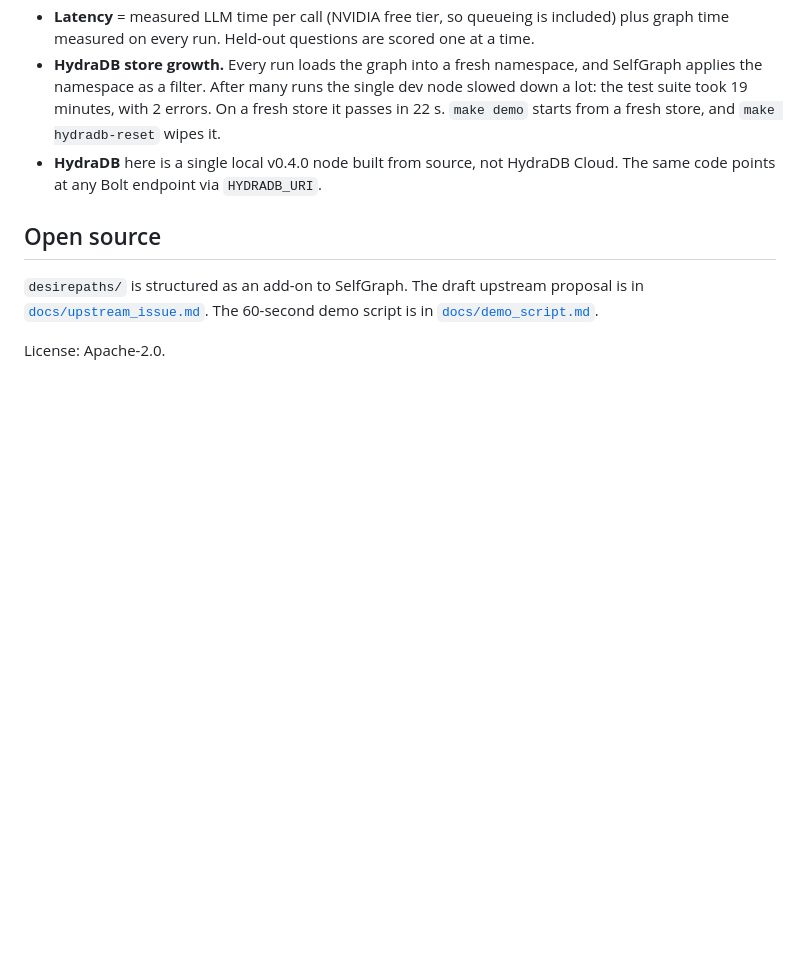
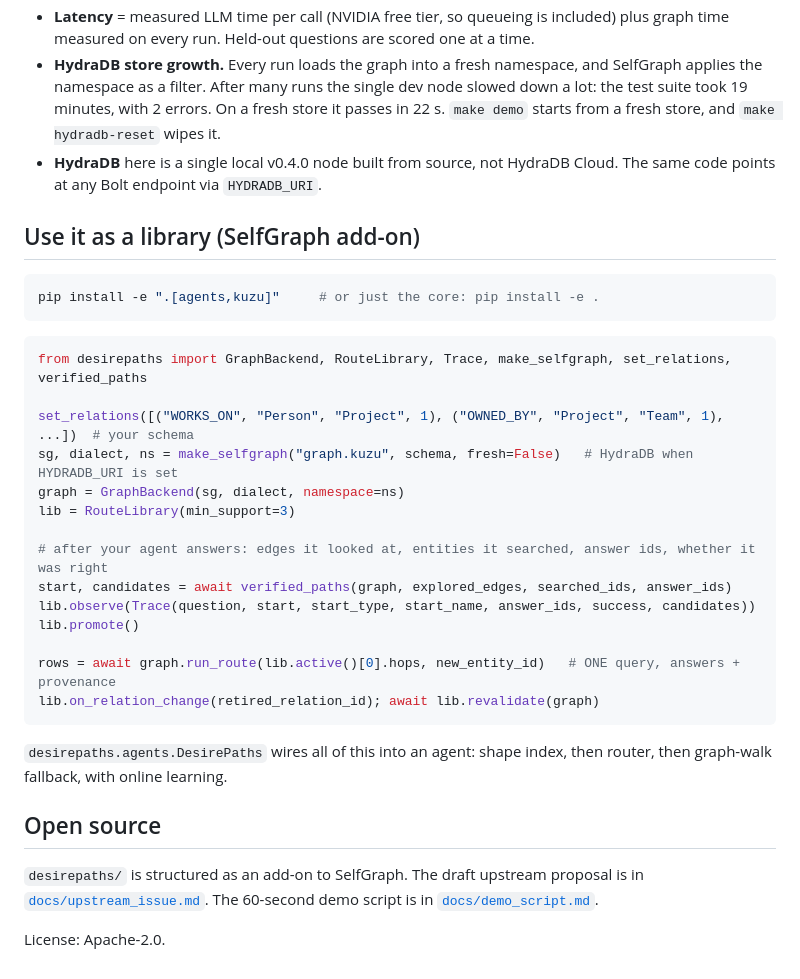
Before and after one commit to Jmohak2004/desire-paths, a Markdown page: README.md, the part around one of its changes. GitHub-like rendering; blank space fills up the shorter version.

````diff
--- a/README.md
+++ b/README.md
@@ -211,6 +218,32 @@ calls.
 - **HydraDB** here is a single local v0.4.0 node built from source, not HydraDB Cloud. The same code points at any
   Bolt endpoint via `HYDRADB_URI`.
 
+## Use it as a library (SelfGraph add-on)
+
+```bash
+pip install -e ".[agents,kuzu]"     # or just the core: pip install -e .
+```
+
+```python
+from desirepaths import GraphBackend, RouteLibrary, Trace, make_selfgraph, set_relations, verified_paths
+
+set_relations([("WORKS_ON", "Person", "Project", 1), ("OWNED_BY", "Project", "Team", 1), ...])  # your schema
+sg, dialect, ns = make_selfgraph("graph.kuzu", schema, fresh=False)   # HydraDB when HYDRADB_URI is set
+graph = GraphBackend(sg, dialect, namespace=ns)
+lib = RouteLibrary(min_support=3)
+
+# after your agent answers: edges it looked at, entities it searched, answer ids, whether it was right
+start, candidates = await verified_paths(graph, explored_edges, searched_ids, answer_ids)
+lib.observe(Trace(question, start, start_type, start_name, answer_ids, success, candidates))
+lib.promote()
+
+rows = await graph.run_route(lib.active()[0].hops, new_entity_id)   # ONE query, answers + provenance
+lib.on_relation_change(retired_relation_id); await lib.revalidate(graph)
+```
+
+`desirepaths.agents.DesirePaths` wires all of this into an agent: shape index, then router, then graph-walk
+fallback, with online learning.
+
 ## Open source
 
 `desirepaths/` is structured as an add-on to SelfGraph. The draft upstream proposal is in
````
Also changed, not shown: other parts of README.md (+8 -1 lines), docs/img/route_view.png (added), 1 other file.
